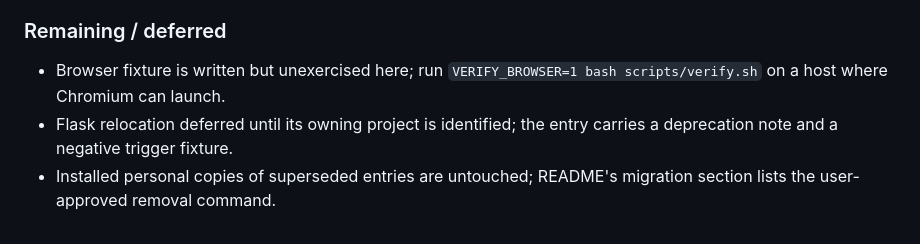
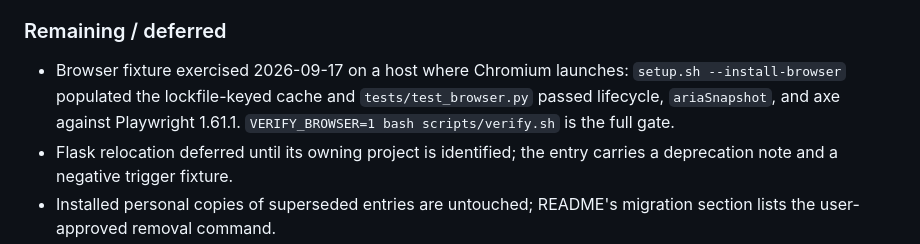
Before and after one commit to thesawdawg/agent-skills, a Markdown page: CLEANUP-PLAN.md, the part around the change. Rendered like a GitHub page.

Commit message:
docs: record browser fixture run in cleanup plan

```diff
--- a/CLEANUP-PLAN.md
+++ b/CLEANUP-PLAN.md
@@ -586,8 +586,10 @@ Repository evidence is linked throughout. External documentation was checked on
 
 ### Remaining / deferred
 
-- Browser fixture is written but unexercised here; run
-  `VERIFY_BROWSER=1 bash scripts/verify.sh` on a host where Chromium can launch.
+- Browser fixture exercised 2026-09-17 on a host where Chromium launches:
+  `setup.sh --install-browser` populated the lockfile-keyed cache and
+  `tests/test_browser.py` passed lifecycle, `ariaSnapshot`, and axe against
+  Playwright 1.61.1. `VERIFY_BROWSER=1 bash scripts/verify.sh` is the full gate.
 - Flask relocation deferred until its owning project is identified; the entry
   carries a deprecation note and a negative trigger fixture.
 - Installed personal copies of superseded entries are untouched; README's
```
